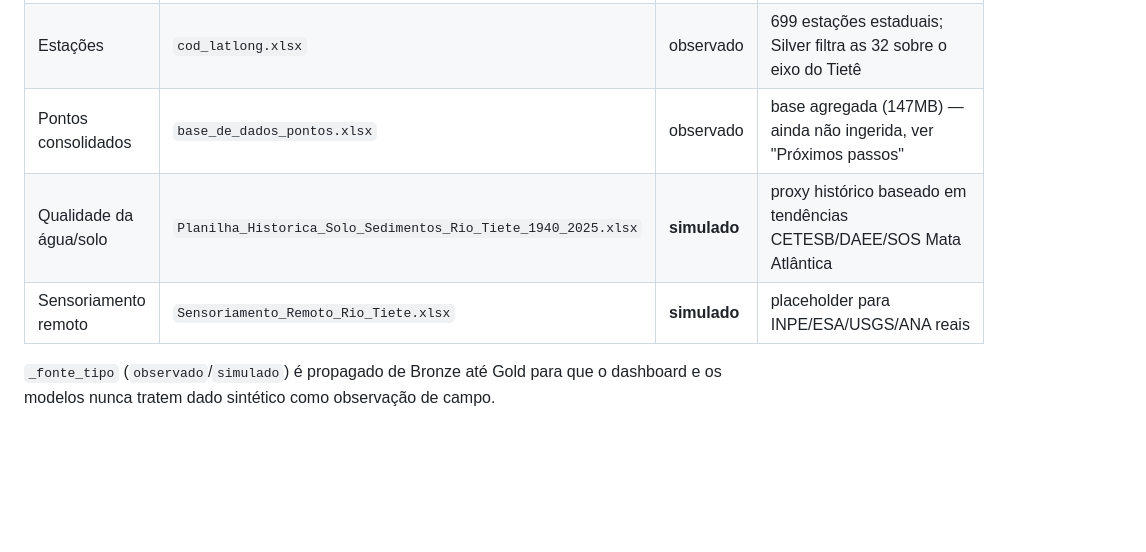
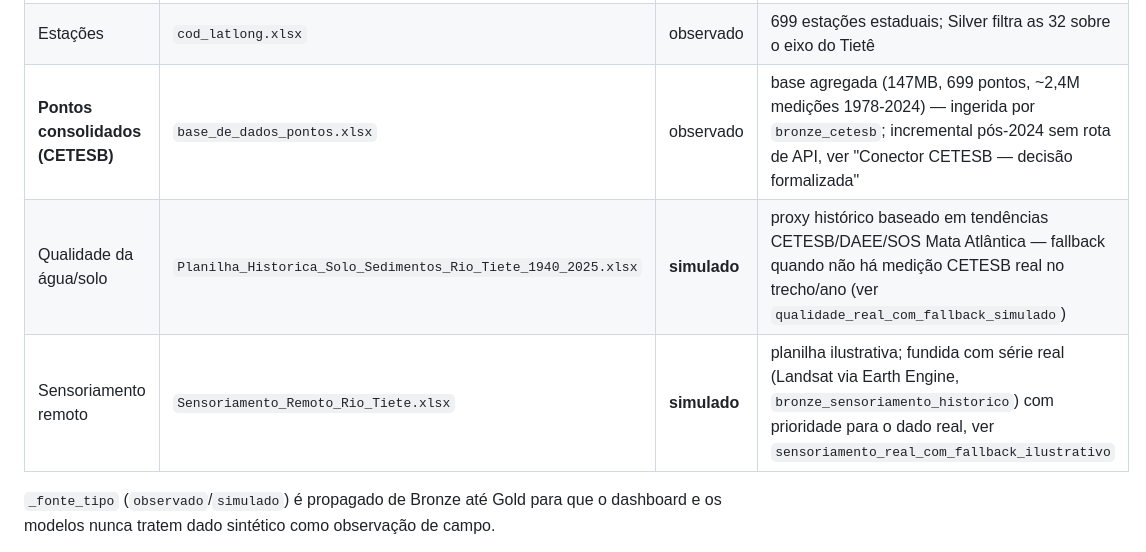
Before and after one commit to josewandersonctufrn-eng/waterweave-tiete, a Markdown page: README.md, the part around the change. Drawn GitHub-style; blank space fills up the shorter version.

Commit message:
Corrige tabela de fontes brutas desatualizada no README
A tabela em "Fontes brutas ja presentes no projeto" ainda dizia que
base_de_dados_pontos.xlsx (CETESB) "ainda nao ingerida, ver Proximos
passos" - stale desde o commit que implementou bronze_cetesb (2,4M
medicoes reais 1978-2024). Tambem atualiza as linhas de qualidade da
agua/solo e sensoriamento remoto para refletir o padrao real+fallback
simulado ja implementado (qualidade_real_com_fallback_simulado,
sensoriamento_real_com_fallback_ilustrativo), que ja existiam no codigo
mas nao estavam refletidos nesta tabela.

Encontrado durante uma varredura de consistencia apos formalizar a
decisao do conector CETESB (commit anterior) - so documentacao,
nenhuma mudanca de comportamento.

```diff
--- a/README.md
+++ b/README.md
@@ -138,9 +138,9 @@ Fontes brutas já presentes no projeto e mapeadas em `src/waterweave/config.py`:
 | Chuva (DAEE) | `ALTO\|MEDIO\|BAIXO TIETE_PLUV/` | observado | matriz Ano x Mês por posto, + variante "consolidado" |
 | **Vazão/chuva (ANA/SNIRH)** | API pública `telemetriaws1.ana.gov.br` | observado | **conector real** (`connectors/ana_snirh.py`) — sem chave; +1.762 linhas de vazão / +6.355 de chuva já incorporadas ao Bronze |
 | Estações | `cod_latlong.xlsx` | observado | 699 estações estaduais; Silver filtra as 32 sobre o eixo do Tietê |
-| Pontos consolidados | `base_de_dados_pontos.xlsx` | observado | base agregada (147MB) — ainda não ingerida, ver "Próximos passos" |
-| Qualidade da água/solo | `Planilha_Historica_Solo_Sedimentos_Rio_Tiete_1940_2025.xlsx` | **simulado** | proxy histórico baseado em tendências CETESB/DAEE/SOS Mata Atlântica |
-| Sensoriamento remoto | `Sensoriamento_Remoto_Rio_Tiete.xlsx` | **simulado** | placeholder para INPE/ESA/USGS/ANA reais |
+| **Pontos consolidados (CETESB)** | `base_de_dados_pontos.xlsx` | observado | base agregada (147MB, 699 pontos, ~2,4M medições 1978-2024) — ingerida por `bronze_cetesb`; incremental pós-2024 sem rota de API, ver "Conector CETESB — decisão formalizada" |
+| Qualidade da água/solo | `Planilha_Historica_Solo_Sedimentos_Rio_Tiete_1940_2025.xlsx` | **simulado** | proxy histórico baseado em tendências CETESB/DAEE/SOS Mata Atlântica — fallback quando não há medição CETESB real no trecho/ano (ver `qualidade_real_com_fallback_simulado`) |
+| Sensoriamento remoto | `Sensoriamento_Remoto_Rio_Tiete.xlsx` | **simulado** | planilha ilustrativa; fundida com série real (Landsat via Earth Engine, `bronze_sensoriamento_historico`) com prioridade para o dado real, ver `sensoriamento_real_com_fallback_ilustrativo` |
 
 `_fonte_tipo` (`observado`/`simulado`) é propagado de Bronze até Gold para que
 o dashboard e os modelos nunca tratem dado sintético como observação de
```
